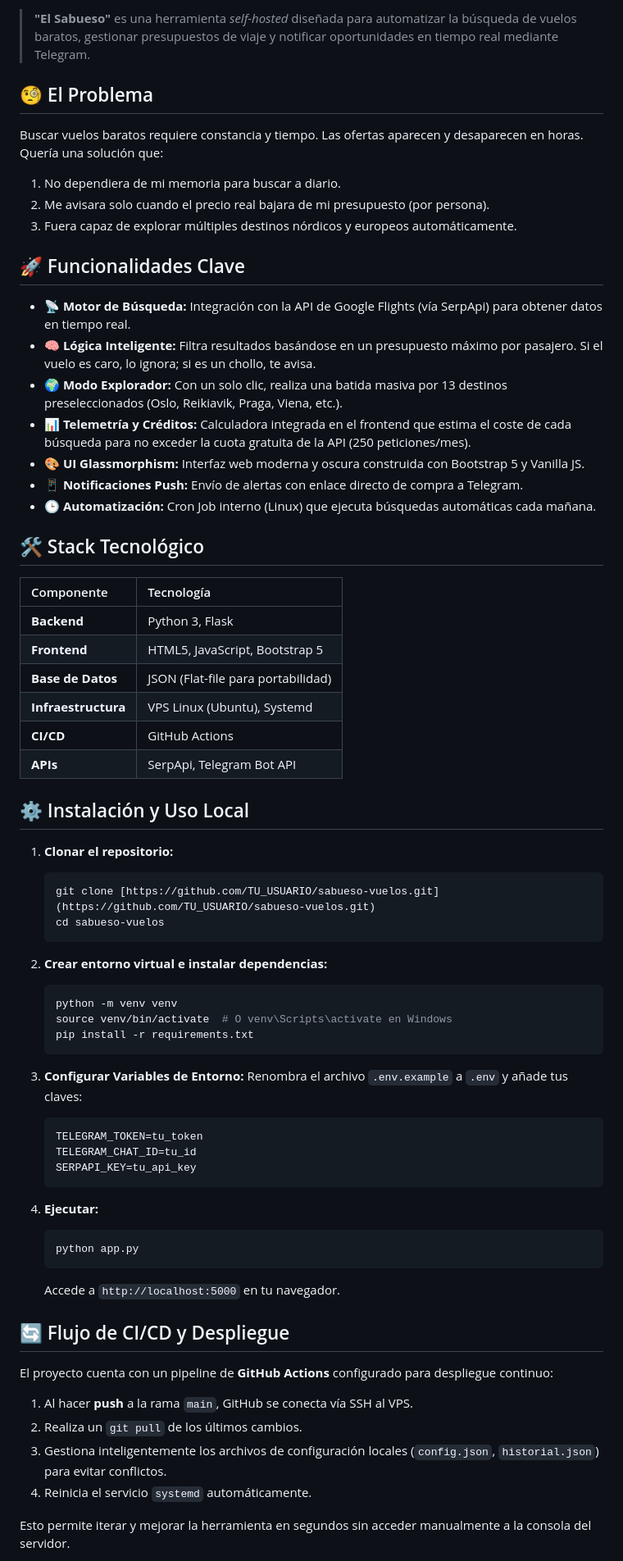
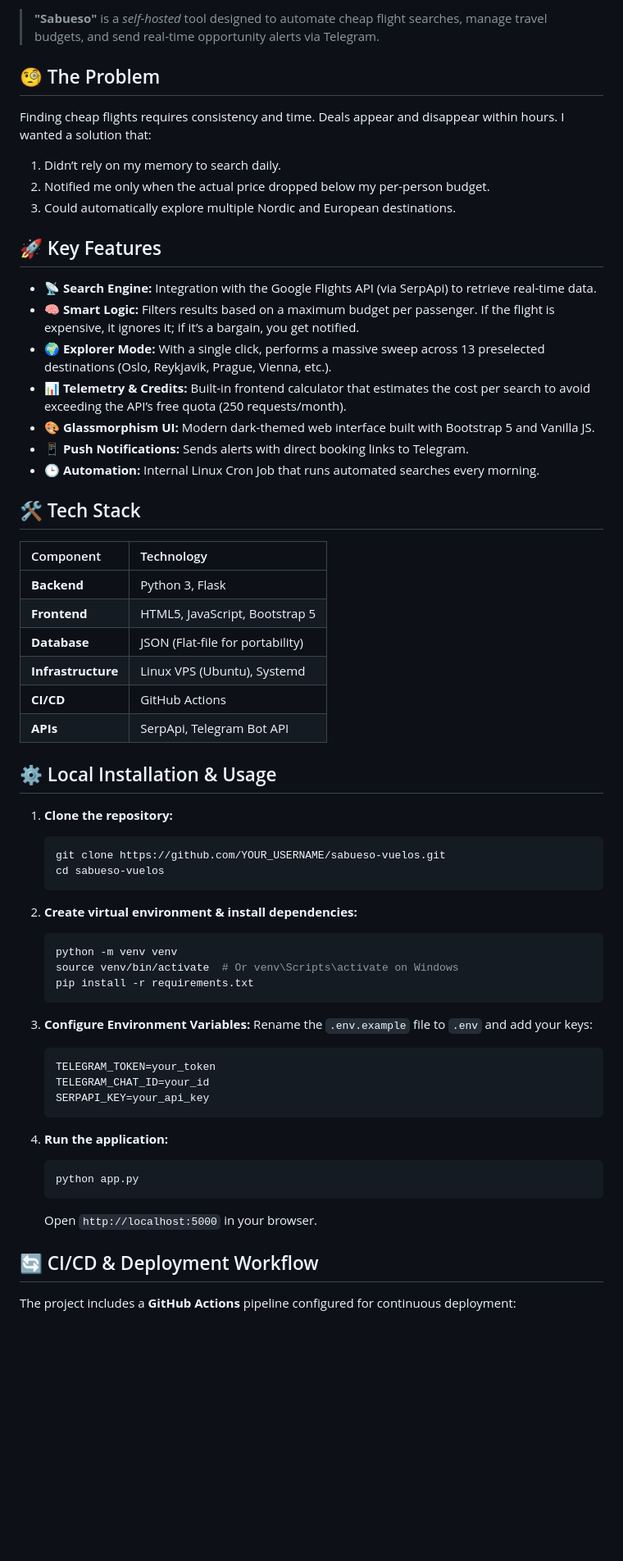
Before and after one commit to TrookeM/sabueso-vuelos, a Markdown page: readme.md, the part around one of its changes. Shown at 82% size. Rendered like a GitHub page; blank space fills up the shorter version.

Commit message:
Translate README content to English

````diff
--- a/readme.md
+++ b/readme.md
@@ -4,67 +4,65 @@
 
-> **"El Sabueso"** es una herramienta *self-hosted* diseñada para automatizar la búsqueda de vuelos baratos, gestionar presupuestos de viaje y notificar oportunidades en tiempo real mediante Telegram.
+> **"Sabueso"** is a *self-hosted* tool designed to automate cheap flight searches, manage travel budgets, and send real-time opportunity alerts via Telegram.
 
-## 🧐 El Problema
-Buscar vuelos baratos requiere constancia y tiempo. Las ofertas aparecen y desaparecen en horas. Quería una solución que:
-1. No dependiera de mi memoria para buscar a diario.
-2. Me avisara solo cuando el precio real bajara de mi presupuesto (por persona).
-3. Fuera capaz de explorar múltiples destinos nórdicos y europeos automáticamente.
+## 🧐 The Problem
 
-## 🚀 Funcionalidades Clave
-* **📡 Motor de Búsqueda:** Integración con la API de Google Flights (vía SerpApi) para obtener datos en tiempo real.
-* **🧠 Lógica Inteligente:** Filtra resultados basándose en un presupuesto máximo por pasajero. Si el vuelo es caro, lo ignora; si es un chollo, te avisa.
-* **🌍 Modo Explorador:** Con un solo clic, realiza una batida masiva por 13 destinos preseleccionados (Oslo, Reikiavik, Praga, Viena, etc.).
-* **📊 Telemetría y Créditos:** Calculadora integrada en el frontend que estima el coste de cada búsqueda para no exceder la cuota gratuita de la API (250 peticiones/mes).
-* **🎨 UI Glassmorphism:** Interfaz web moderna y oscura construida con Bootstrap 5 y Vanilla JS.
-* **📱 Notificaciones Push:** Envío de alertas con enlace directo de compra a Telegram.
-* **🕒 Automatización:** Cron Job interno (Linux) que ejecuta búsquedas automáticas cada mañana.
+Finding cheap flights requires consistency and time. Deals appear and disappear within hours. I wanted a solution that:
 
-## 🛠️ Stack Tecnológico
+1. Didn’t rely on my memory to search daily.
+2. Notified me only when the actual price dropped below my per-person budget.
+3. Could automatically explore multiple Nordic and European destinations.
 
-| Componente | Tecnología |
+## 🚀 Key Features
+
+* **📡 Search Engine:** Integration with the Google Flights API (via SerpApi) to retrieve real-time data.
+* **🧠 Smart Logic:** Filters results based on a maximum budget per passenger. If the flight is expensive, it ignores it; if it’s a bargain, you get notified.
+* **🌍 Explorer Mode:** With a single click, performs a massive sweep across 13 preselected destinations (Oslo, Reykjavik, Prague, Vienna, etc.).
+* **📊 Telemetry & Credits:** Built-in frontend calculator that estimates the cost per search to avoid exceeding the API’s free quota (250 requests/month).
+* **🎨 Glassmorphism UI:** Modern dark-themed web interface built with Bootstrap 5 and Vanilla JS.
+* **📱 Push Notifications:** Sends alerts with direct booking links to Telegram.
+* **🕒 Automation:** Internal Linux Cron Job that runs automated searches every morning.
+
+## 🛠️ Tech Stack
+
+| Component | Technology |
 | :--- | :--- |
 | **Backend** | Python 3, Flask |
 | **Frontend** | HTML5, JavaScript, Bootstrap 5 |
-| **Base de Datos** | JSON (Flat-file para portabilidad) |
-| **Infraestructura** | VPS Linux (Ubuntu), Systemd |
+| **Database** | JSON (Flat-file for portability) |
+| **Infrastructure** | Linux VPS (Ubuntu), Systemd |
 | **CI/CD** | GitHub Actions |
 | **APIs** | SerpApi, Telegram Bot API |
 
-## ⚙️ Instalación y Uso Local
+## ⚙️ Local Installation & Usage
 
-1.  **Clonar el repositorio:**
+1. **Clone the repository:**
     ```bash
-    git clone [https://github.com/TU_USUARIO/sabueso-vuelos.git](https://github.com/TU_USUARIO/sabueso-vuelos.git)
+    git clone https://github.com/YOUR_USERNAME/sabueso-vuelos.git
     cd sabueso-vuelos
     ```
 
-2.  **Crear entorno virtual e instalar dependencias:**
+2. **Create virtual environment & install dependencies:**
     ```bash
     python -m venv venv
-    source venv/bin/activate  # O venv\Scripts\activate en Windows
+    source venv/bin/activate  # Or venv\Scripts\activate on Windows
     pip install -r requirements.txt
     ```
 
-3.  **Configurar Variables de Entorno:**
-    Renombra el archivo `.env.example` a `.env` y añade tus claves:
+3. **Configure Environment Variables:**
+    Rename the `.env.example` file to `.env` and add your keys:
     ```ini
-    TELEGRAM_TOKEN=tu_token
-    TELEGRAM_CHAT_ID=tu_id
-    SERPAPI_KEY=tu_api_key
+    TELEGRAM_TOKEN=your_token
+    TELEGRAM_CHAT_ID=your_id
+    SERPAPI_KEY=your_api_key
     ```
 
-4.  **Ejecutar:**
+4. **Run the application:**
     ```bash
     python app.py
     ```
-    Accede a `http://localhost:5000` en tu navegador.
+    Open `http://localhost:5000` in your browser.
 
-## 🔄 Flujo de CI/CD y Despliegue
-El proyecto cuenta con un pipeline de **GitHub Actions** configurado para despliegue continuo:
-1.  Al hacer **push** a la rama `main`, GitHub se conecta vía SSH al VPS.
-2.  Realiza un `git pull` de los últimos cambios.
-3.  Gestiona inteligentemente los archivos de configuración locales (`config.json`, `historial.json`) para evitar conflictos.
-4.  Reinicia el servicio `systemd` automáticamente.
+## 🔄 CI/CD & Deployment Workflow
 
-Esto permite iterar y mejorar la herramienta en segundos sin acceder manualmente a la consola del servidor.
+The project includes a **GitHub Actions** pipeline configured for continuous deployment:
 
````
Also changed, not shown: other parts of readme.md (+23 -13 lines).
